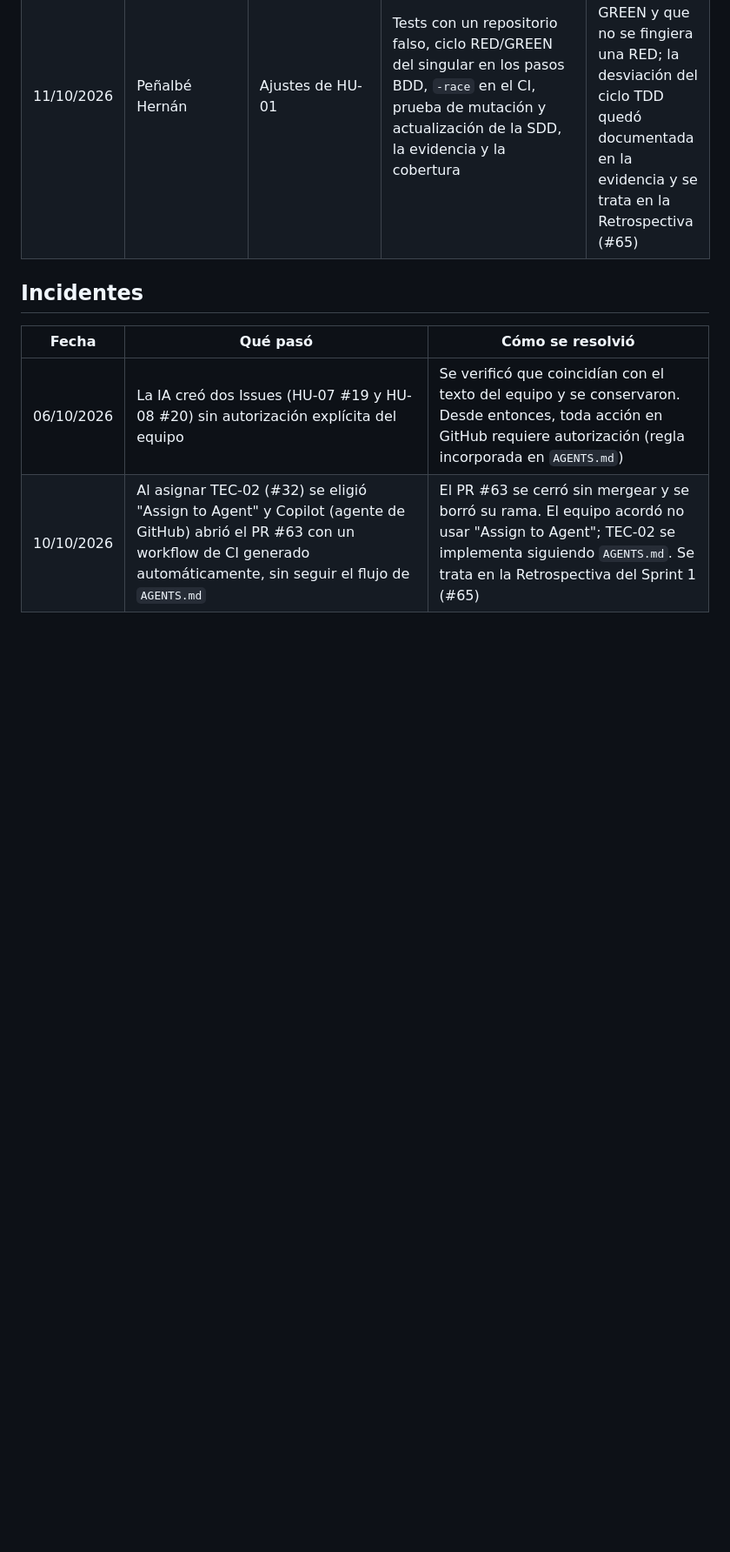
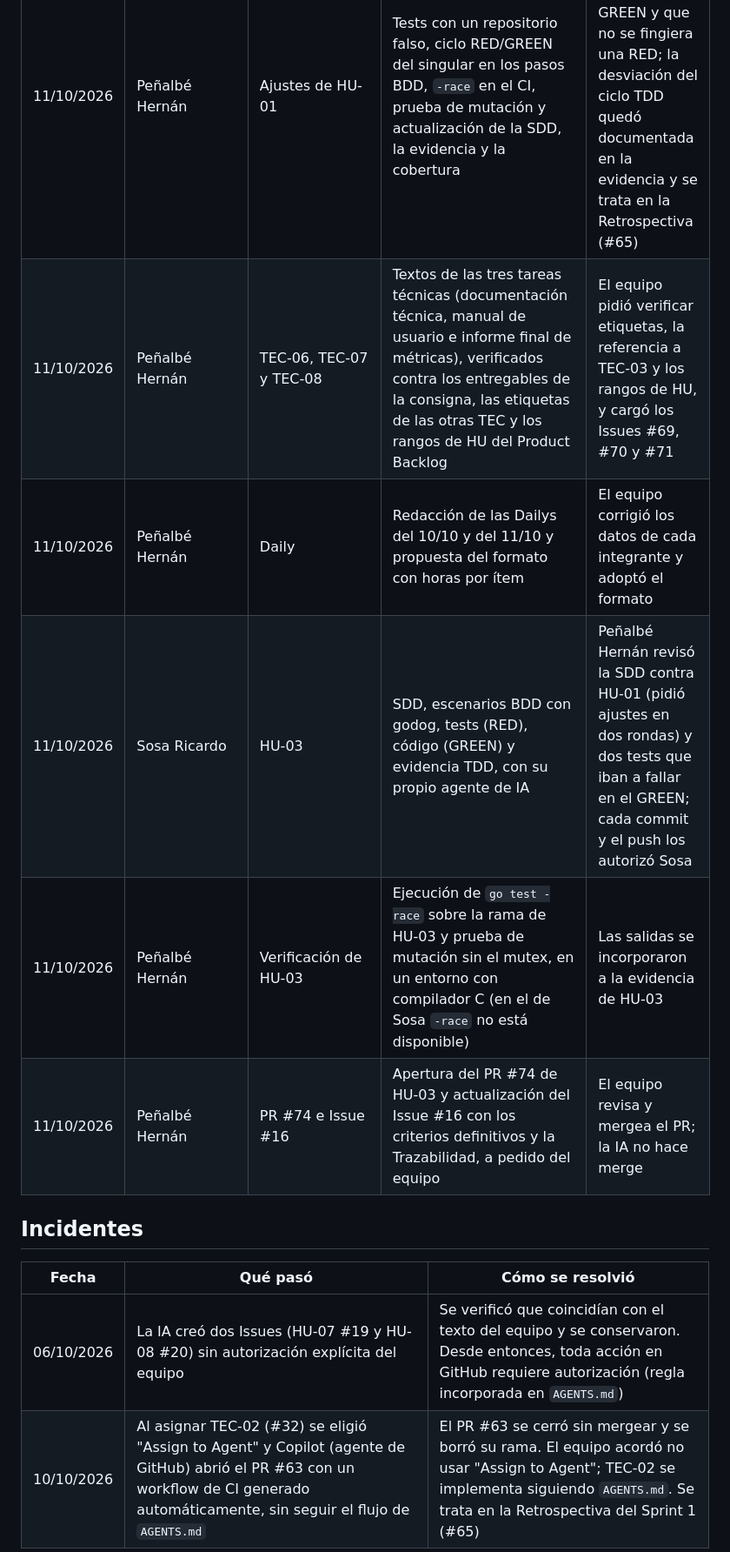
Before and after one commit to Elwilsonic/seguimiento-medicion-GPC, a Markdown page: docs/ia/registro.md, the part around one of its changes. Shown at 87% size. Drawn GitHub-style; blank space fills up the shorter version.

Commit message:
docs(S1): registrar usos de IA y dejar de firmar con la IA

```diff
--- a/docs/ia/registro.md
+++ b/docs/ia/registro.md
@@ -33,5 +36,10 @@ La consigna permite usar herramientas de IA, siempre que todo resultado sea comp
 | 11/10/2026 | Cardozo Leandro | Revisión del PR #68 | Recreación del código en un entorno aparte, ejecución de tests, `gofmt`, `go vet` y `-race`, y prueba de mutación (sin mutex, sin `TrimSpace`, `==` en lugar de `EqualFold`, otro estado inicial) | Cardozo aprobó y dejó cinco observaciones no bloqueantes, que se verificaron y resolvieron en el PR de seguimiento |
 | 11/10/2026 | Peñalbé Hernán | Ajustes de HU-01 | Tests con un repositorio falso, ciclo RED/GREEN del singular en los pasos BDD, `-race` en el CI, prueba de mutación y actualización de la SDD, la evidencia y la cobertura | El equipo exigió RED antes de GREEN y que no se fingiera una RED; la desviación del ciclo TDD quedó documentada en la evidencia y se trata en la Retrospectiva (#65) |
+| 11/10/2026 | Peñalbé Hernán | TEC-06, TEC-07 y TEC-08 | Textos de las tres tareas técnicas (documentación técnica, manual de usuario e informe final de métricas), verificados contra los entregables de la consigna, las etiquetas de las otras TEC y los rangos de HU del Product Backlog | El equipo pidió verificar etiquetas, la referencia a TEC-03 y los rangos de HU, y cargó los Issues #69, #70 y #71 |
+| 11/10/2026 | Peñalbé Hernán | Daily | Redacción de las Dailys del 10/10 y del 11/10 y propuesta del formato con horas por ítem | El equipo corrigió los datos de cada integrante y adoptó el formato |
+| 11/10/2026 | Sosa Ricardo | HU-03 | SDD, escenarios BDD con godog, tests (RED), código (GREEN) y evidencia TDD, con su propio agente de IA | Peñalbé Hernán revisó la SDD contra HU-01 (pidió ajustes en dos rondas) y dos tests que iban a fallar en el GREEN; cada commit y el push los autorizó Sosa |
+| 11/10/2026 | Peñalbé Hernán | Verificación de HU-03 | Ejecución de `go test -race` sobre la rama de HU-03 y prueba de mutación sin el mutex, en un entorno con compilador C (en el de Sosa `-race` no está disponible) | Las salidas se incorporaron a la evidencia de HU-03 |
+| 11/10/2026 | Peñalbé Hernán | PR #74 e Issue #16 | Apertura del PR #74 de HU-03 y actualización del Issue #16 con los criterios definitivos y la Trazabilidad, a pedido del equipo | El equipo revisa y mergea el PR; la IA no hace merge |
 
 ## Incidentes
 
```
Also changed, not shown: other parts of docs/ia/registro.md (+3 -0 lines).
